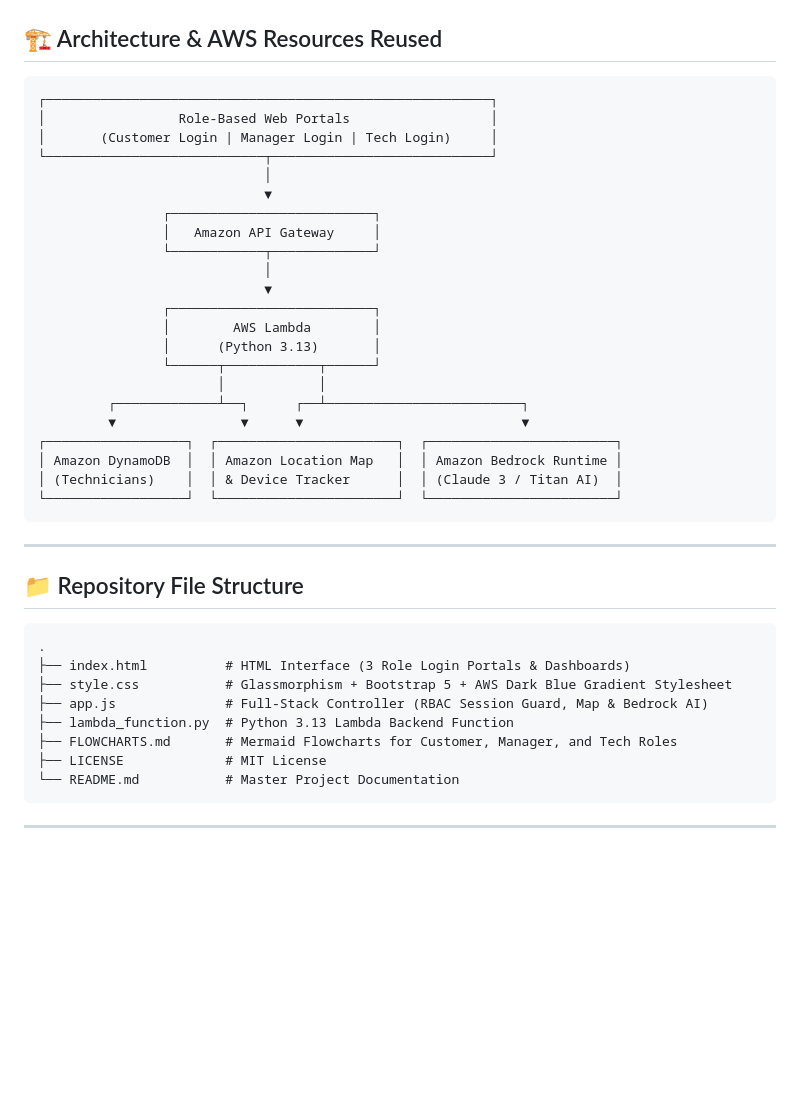
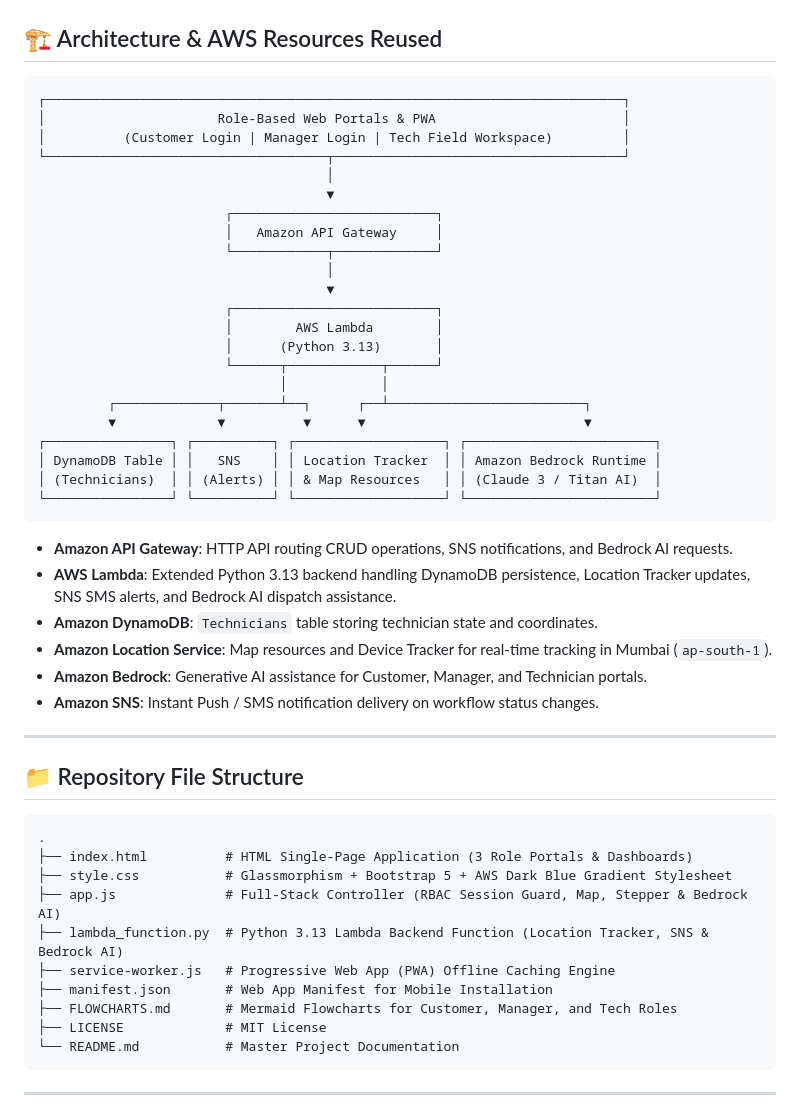
Before and after one commit to KAVATIJOHNSHREYAN/AWS_HACKATHON_TEAM_PROJECT, a Markdown page: README.md, the part around one of its changes. GitHub-like rendering; blank space fills up the shorter version.

````diff
--- a/README.md
+++ b/README.md
@@ -40,29 +43,36 @@ Detailed Mermaid flowcharts for all three roles can be found in [FLOWCHARTS.md](
 ## 🏗️ Architecture & AWS Resources Reused
 
 ```
-┌─────────────────────────────────────────────────────────┐
-│                 Role-Based Web Portals                  │
-│       (Customer Login | Manager Login | Tech Login)     │
-└────────────────────────────┬────────────────────────────┘
-                             │
-                             ▼
-                ┌──────────────────────────┐
-                │   Amazon API Gateway     │
-                └────────────┬─────────────┘
-                             │
-                             ▼
-                ┌──────────────────────────┐
-                │        AWS Lambda        │
-                │      (Python 3.13)       │
-                └──────┬────────────┬──────┘
-                       │            │
-         ┌─────────────┴──┐      ┌──┴─────────────────────────┐
-         ▼                ▼      ▼                            ▼
-┌──────────────────┐  ┌───────────────────────┐  ┌────────────────────────┐
-│ Amazon DynamoDB  │  │ Amazon Location Map   │  │ Amazon Bedrock Runtime │
-│ (Technicians)    │  │ & Device Tracker      │  │ (Claude 3 / Titan AI)  │
-└──────────────────┘  └───────────────────────┘  └────────────────────────┘
+┌──────────────────────────────────────────────────────────────────────────┐
+│                      Role-Based Web Portals & PWA                        │
+│          (Customer Login | Manager Login | Tech Field Workspace)         │
+└────────────────────────────────────┬─────────────────────────────────────┘
+                                     │
+                                     ▼
+                        ┌──────────────────────────┐
+                        │   Amazon API Gateway     │
+                        └────────────┬─────────────┘
+                                     │
+                                     ▼
+                        ┌──────────────────────────┐
+                        │        AWS Lambda        │
+                        │      (Python 3.13)       │
+                        └──────┬────────────┬──────┘
+                               │            │
+         ┌─────────────┬───────┴──┐      ┌──┴─────────────────────────┐
+         ▼             ▼          ▼      ▼                            ▼
+┌────────────────┐ ┌──────────┐ ┌───────────────────┐ ┌────────────────────────┐
+│ DynamoDB Table │ │   SNS    │ │ Location Tracker  │ │ Amazon Bedrock Runtime │
+│ (Technicians)  │ │ (Alerts) │ │ & Map Resources   │ │ (Claude 3 / Titan AI)  │
+└────────────────┘ └──────────┘ └───────────────────┘ └────────────────────────┘
 ```
+
+- **Amazon API Gateway**: HTTP API routing CRUD operations, SNS notifications, and Bedrock AI requests.
+- **AWS Lambda**: Extended Python 3.13 backend handling DynamoDB persistence, Location Tracker updates, SNS SMS alerts, and Bedrock AI dispatch assistance.
+- **Amazon DynamoDB**: `Technicians` table storing technician state and coordinates.
+- **Amazon Location Service**: Map resources and Device Tracker for real-time tracking in Mumbai (`ap-south-1`).
+- **Amazon Bedrock**: Generative AI assistance for Customer, Manager, and Technician portals.
+- **Amazon SNS**: Instant Push / SMS notification delivery on workflow status changes.
 
 ---
 
@@ -70,10 +80,12 @@ Detailed Mermaid flowcharts for all three roles can be found in [FLOWCHARTS.md](
 
 ```text
 .
-├── index.html          # HTML Interface (3 Role Login Portals & Dashboards)
+├── index.html          # HTML Single-Page Application (3 Role Portals & Dashboards)
 ├── style.css           # Glassmorphism + Bootstrap 5 + AWS Dark Blue Gradient Stylesheet
-├── app.js              # Full-Stack Controller (RBAC Session Guard, Map & Bedrock AI)
-├── lambda_function.py  # Python 3.13 Lambda Backend Function
+├── app.js              # Full-Stack Controller (RBAC Session Guard, Map, Stepper & Bedrock AI)
+├── lambda_function.py  # Python 3.13 Lambda Backend Function (Location Tracker, SNS & Bedrock AI)
+├── service-worker.js   # Progressive Web App (PWA) Offline Caching Engine
+├── manifest.json       # Web App Manifest for Mobile Installation
 ├── FLOWCHARTS.md       # Mermaid Flowcharts for Customer, Manager, and Tech Roles
 ├── LICENSE             # MIT License
 └── README.md           # Master Project Documentation
````
Also changed, not shown: other parts of README.md (+19 -16 lines).
